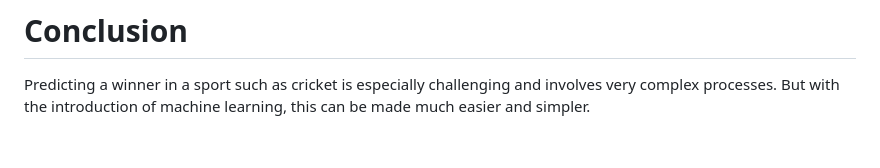
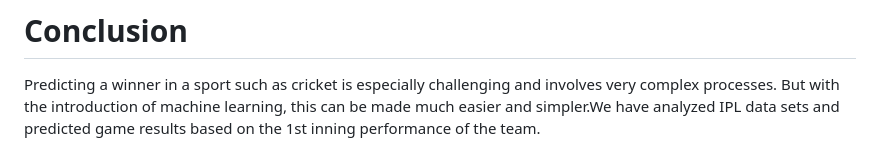
Before and after one commit to Sauravkr1806/IPL-Predictor, a Markdown page: README.md, the part around the change. Drawn GitHub-style.

```diff
--- a/README.md
+++ b/README.md
@@ -61,4 +61,4 @@ This project leverages the following technologies:
 
 # Conclusion
 Predicting  a  winner  in  a  sport  such  as  cricket  is especially  challenging  and  involves  very  complex processes. But with the introduction of machine learning,
-this can be made much easier and simpler.
+this can be made much easier and simpler.We have analyzed IPL data sets  and  predicted  game  results  based  on the 1st inning performance of the team.
```
